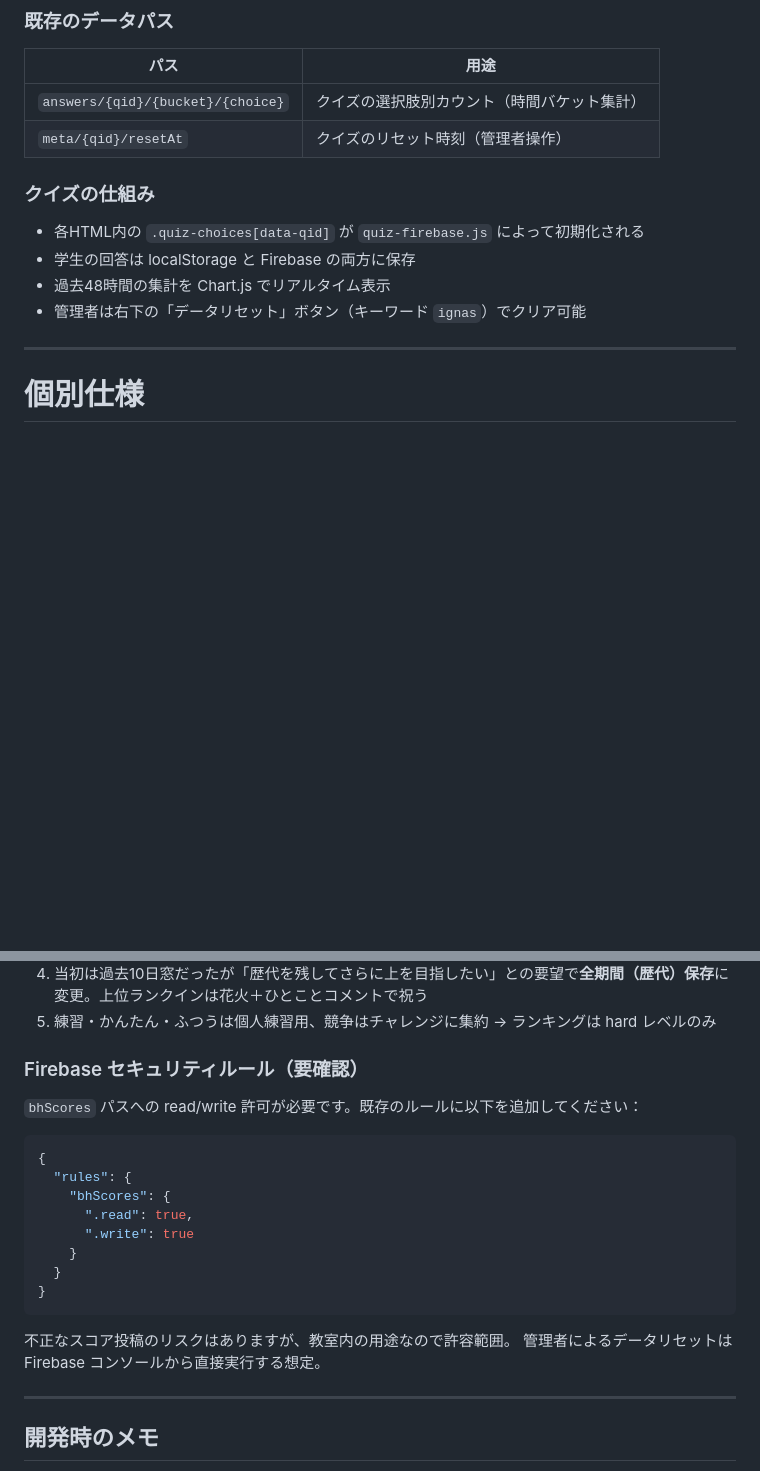
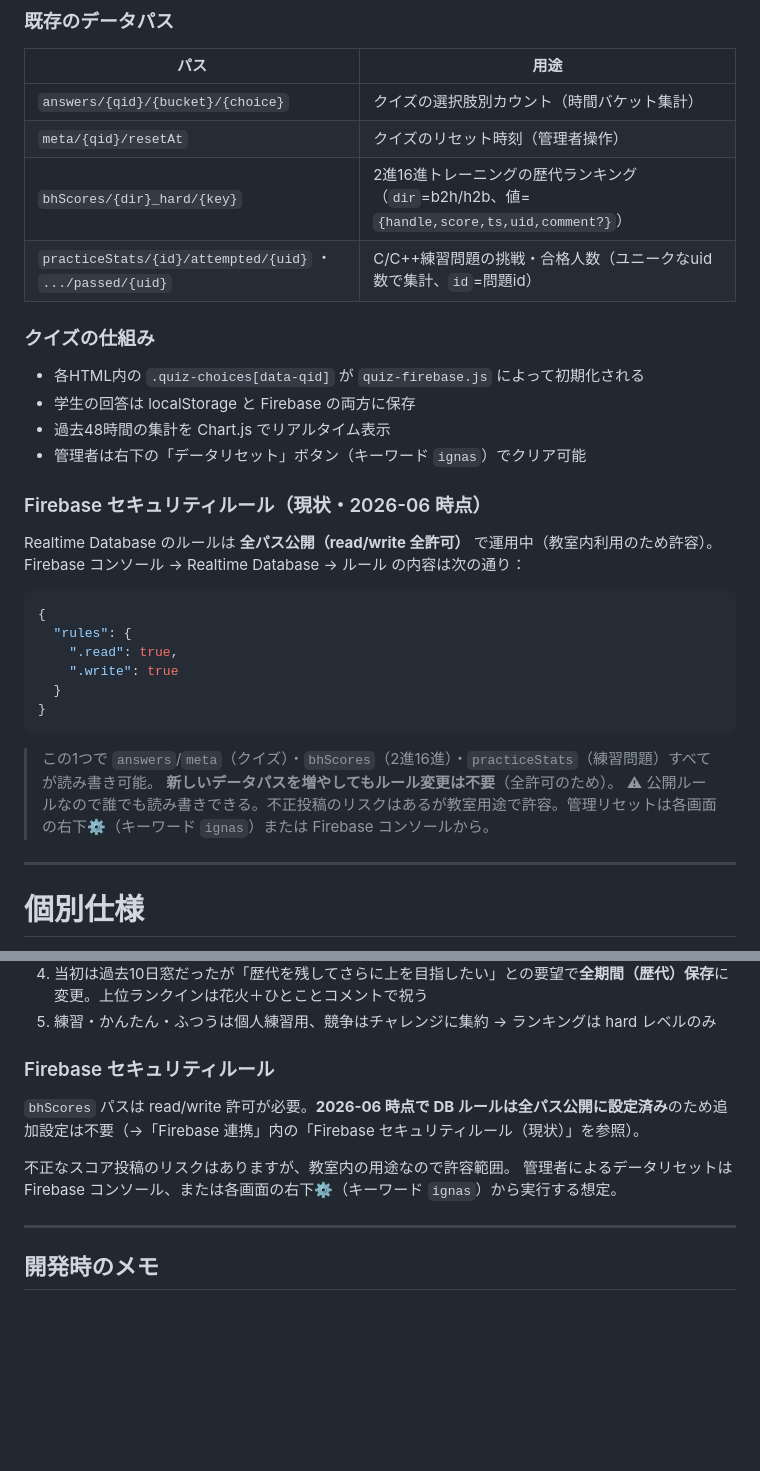
Before and after one commit to tomotonton/tomoton-lecture-materials, a Markdown page: CLAUDE.md, 2 parts joined by grey strips. Drawn GitHub-style; blank space fills up the shorter version.

Commit message:
docs: FirebaseセクションにpracticeStats/bhScoresパスと現行ルール全文を追記
引き継ぎメモ。DBルールは全パス公開で運用中（追加設定不要）。

Co-Authored-By: Claude Opus 4.8 (1M context) <noreply@anthropic.com>

````diff
--- a/CLAUDE.md
+++ b/CLAUDE.md
@@ -72,6 +72,8 @@ package.json
 | --- | --- |
 | `answers/{qid}/{bucket}/{choice}` | クイズの選択肢別カウント（時間バケット集計）|
 | `meta/{qid}/resetAt` | クイズのリセット時刻（管理者操作）|
+| `bhScores/{dir}_hard/{key}` | 2進16進トレーニングの歴代ランキング（`dir`=b2h/h2b、値=`{handle,score,ts,uid,comment?}`）|
+| `practiceStats/{id}/attempted/{uid}` ・ `.../passed/{uid}` | C/C++練習問題の挑戦・合格人数（ユニークなuid数で集計、`id`=問題id）|
 
 ### クイズの仕組み
 
@@ -79,6 +81,23 @@ package.json
 - 学生の回答は localStorage と Firebase の両方に保存
 - 過去48時間の集計を Chart.js でリアルタイム表示
 - 管理者は右下の「データリセット」ボタン（キーワード `ignas`）でクリア可能
+
+### Firebase セキュリティルール（現状・2026-06 時点）
+
+Realtime Database のルールは **全パス公開（read/write 全許可）** で運用中（教室内利用のため許容）。Firebase コンソール → Realtime Database → ルール の内容は次の通り：
+
+```json
+{
+  "rules": {
+    ".read": true,
+    ".write": true
+  }
+}
+```
+
+> この1つで `answers`/`meta`（クイズ）・`bhScores`（2進16進）・`practiceStats`（練習問題）すべてが読み書き可能。
+> **新しいデータパスを増やしてもルール変更は不要**（全許可のため）。
+> ⚠ 公開ルールなので誰でも読み書きできる。不正投稿のリスクはあるが教室用途で許容。管理リセットは各画面の右下⚙（キーワード `ignas`）または Firebase コンソールから。
 
 ---
 
@@ -191,23 +210,12 @@ bhScores/
 4. 当初は過去10日窓だったが「歴代を残してさらに上を目指したい」との要望で**全期間（歴代）保存**に変更。上位ランクインは花火＋ひとことコメントで祝う
 5. 練習・かんたん・ふつうは個人練習用、競争はチャレンジに集約 → ランキングは hard レベルのみ
 
-### Firebase セキュリティルール（要確認）
+### Firebase セキュリティルール
 
-`bhScores` パスへの read/write 許可が必要です。既存のルールに以下を追加してください：
-
-```json
-{
-  "rules": {
-    "bhScores": {
-      ".read": true,
-      ".write": true
-    }
-  }
-}
-```
+`bhScores` パスは read/write 許可が必要。**2026-06 時点で DB ルールは全パス公開に設定済み**のため追加設定は不要（→「Firebase 連携」内の「Firebase セキュリティルール（現状）」を参照）。
 
 不正なスコア投稿のリスクはありますが、教室内の用途なので許容範囲。
-管理者によるデータリセットは Firebase コンソールから直接実行する想定。
+管理者によるデータリセットは Firebase コンソール、または各画面の右下⚙（キーワード `ignas`）から実行する想定。
 
 ---
 
````
